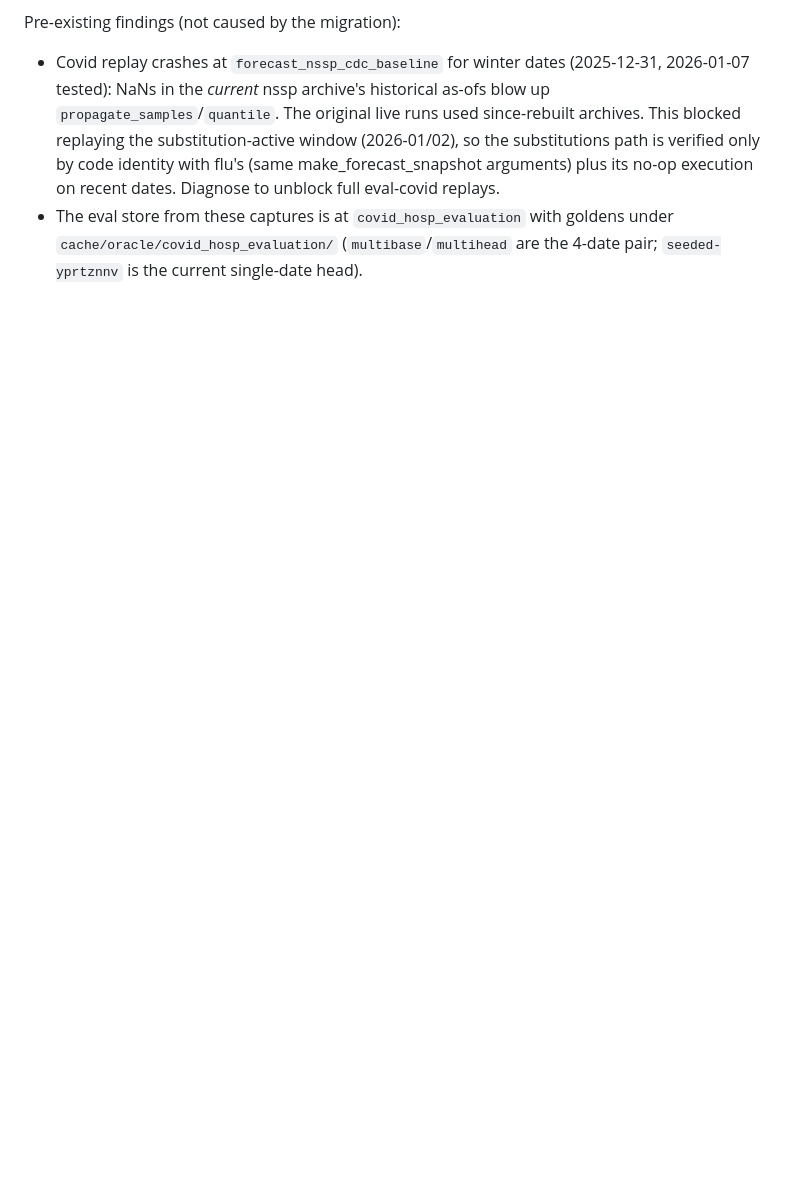
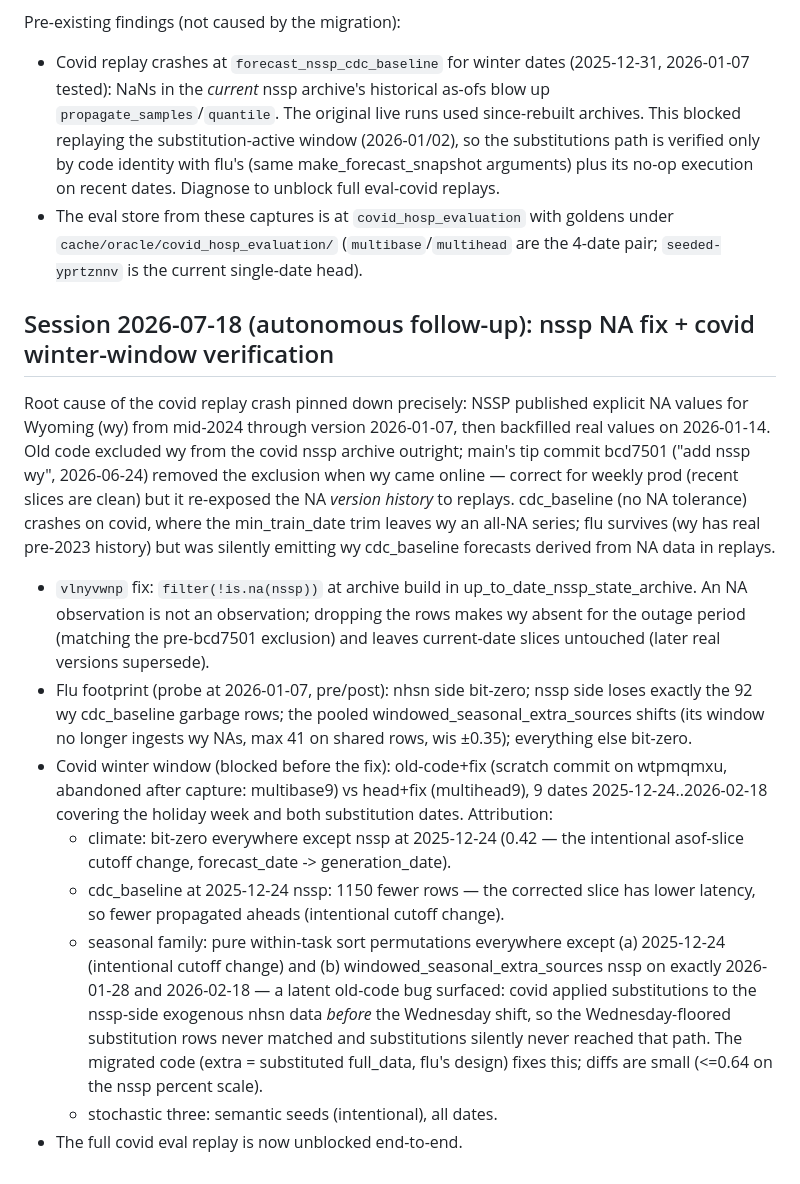
Before and after one commit to cmu-delphi/exploration-tooling, a Markdown page: notes/2026-07-18-refactoring-log.md, the part around the change. Rendered like a GitHub page; blank space fills up the shorter version.

Commit message:
docs: record nssp NA fix in notes, keep CLAUDE.md a high-level overview

```diff
--- a/notes/2026-07-18-refactoring-log.md
+++ b/notes/2026-07-18-refactoring-log.md
@@ -576,3 +576,44 @@ Pre-existing findings (not caused by the migration):
 - The eval store from these captures is at `covid_hosp_evaluation` with
   goldens under `cache/oracle/covid_hosp_evaluation/` (`multibase`/`multihead`
   are the 4-date pair; `seeded-yprtznnv` is the current single-date head).
+
+## Session 2026-07-18 (autonomous follow-up): nssp NA fix + covid winter-window verification
+
+Root cause of the covid replay crash pinned down precisely: NSSP published
+explicit NA values for Wyoming (wy) from mid-2024 through version 2026-01-07,
+then backfilled real values on 2026-01-14. Old code excluded wy from the covid
+nssp archive outright; main's tip commit bcd7501 ("add nssp wy", 2026-06-24)
+removed the exclusion when wy came online — correct for weekly prod (recent
+slices are clean) but it re-exposed the NA *version history* to replays.
+cdc_baseline (no NA tolerance) crashes on covid, where the min_train_date trim
+leaves wy an all-NA series; flu survives (wy has real pre-2023 history) but was
+silently emitting wy cdc_baseline forecasts derived from NA data in replays.
+
+- `vlnyvwnp` fix: `filter(!is.na(nssp))` at archive build in
+  up_to_date_nssp_state_archive. An NA observation is not an observation;
+  dropping the rows makes wy absent for the outage period (matching the
+  pre-bcd7501 exclusion) and leaves current-date slices untouched (later real
+  versions supersede).
+- Flu footprint (probe at 2026-01-07, pre/post): nhsn side bit-zero; nssp side
+  loses exactly the 92 wy cdc_baseline garbage rows; the pooled
+  windowed_seasonal_extra_sources shifts (its window no longer ingests wy NAs,
+  max 41 on shared rows, wis ±0.35); everything else bit-zero.
+- Covid winter window (blocked before the fix): old-code+fix (scratch commit
+  on wtpmqmxu, abandoned after capture: multibase9) vs head+fix (multihead9),
+  9 dates 2025-12-24..2026-02-18 covering the holiday week and both
+  substitution dates. Attribution:
+  - climate: bit-zero everywhere except nssp at 2025-12-24 (0.42 — the
+    intentional asof-slice cutoff change, forecast_date -> generation_date).
+  - cdc_baseline at 2025-12-24 nssp: 1150 fewer rows — the corrected slice has
+    lower latency, so fewer propagated aheads (intentional cutoff change).
+  - seasonal family: pure within-task sort permutations everywhere except
+    (a) 2025-12-24 (intentional cutoff change) and (b)
+    windowed_seasonal_extra_sources nssp on exactly 2026-01-28 and 2026-02-18
+    — a latent old-code bug surfaced: covid applied substitutions to the
+    nssp-side exogenous nhsn data *before* the Wednesday shift, so the
+    Wednesday-floored substitution rows never matched and substitutions
+    silently never reached that path. The migrated code (extra = substituted
+    full_data, flu's design) fixes this; diffs are small (<=0.64 on the nssp
+    percent scale).
+  - stochastic three: semantic seeds (intentional), all dates.
+- The full covid eval replay is now unblocked end-to-end.
```
Also changed, not shown: CLAUDE.md (+16 -26 lines).
